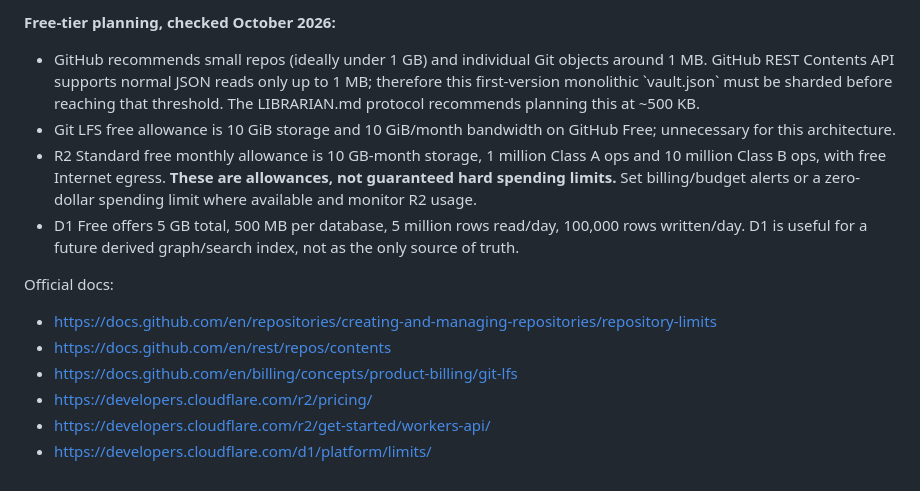
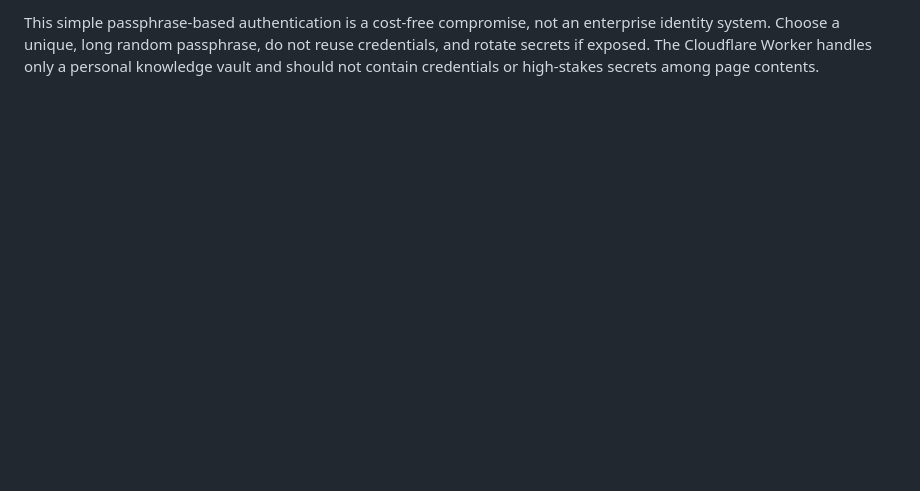
Before and after one commit to FumblingKnight/HUB, a Markdown page: atlas/README.md, the part around one of its changes. GitHub-like rendering; blank space fills up the shorter version.

```diff
--- a/atlas/README.md
+++ b/atlas/README.md
@@ -109,14 +64 @@ All uploads are stored in the private R2 bucket and retrieved through \`GET /api
-**Free-tier planning, checked October 2026:**
-
-- GitHub recommends small repos (ideally under 1 GB) and individual Git objects around 1 MB. GitHub REST Contents API supports normal JSON reads only up to 1 MB; therefore this first-version monolithic \`vault.json\` must be sharded before reaching that threshold. The LIBRARIAN.md protocol recommends planning this at ~500 KB.
-- Git LFS free allowance is 10 GiB storage and 10 GiB/month bandwidth on GitHub Free; unnecessary for this architecture.
-- R2 Standard free monthly allowance is 10 GB-month storage, 1 million Class A ops and 10 million Class B ops, with free Internet egress. **These are allowances, not guaranteed hard spending limits.** Set billing/budget alerts or a zero-dollar spending limit where available and monitor R2 usage.
-- D1 Free offers 5 GB total, 500 MB per database, 5 million rows read/day, 100,000 rows written/day. D1 is useful for a future derived graph/search index, not as the only source of truth.
-
-Official docs:
-- https://docs.github.com/en/repositories/creating-and-managing-repositories/repository-limits
-- https://docs.github.com/en/rest/repos/contents
-- https://docs.github.com/en/billing/concepts/product-billing/git-lfs
-- https://developers.cloudflare.com/r2/pricing/
-- https://developers.cloudflare.com/r2/get-started/workers-api/
-- https://developers.cloudflare.com/d1/platform/limits/
+This simple passphrase-based authentication is a cost-free compromise, not an enterprise identity system. Choose a unique, long random passphrase, do not reuse credentials, and rotate secrets if exposed. The Cloudflare Worker handles only a personal knowledge vault and should not contain credentials or high-stakes secrets among page contents.
```
Also changed, not shown: other parts of atlas/README.md (+38 -83 lines).
